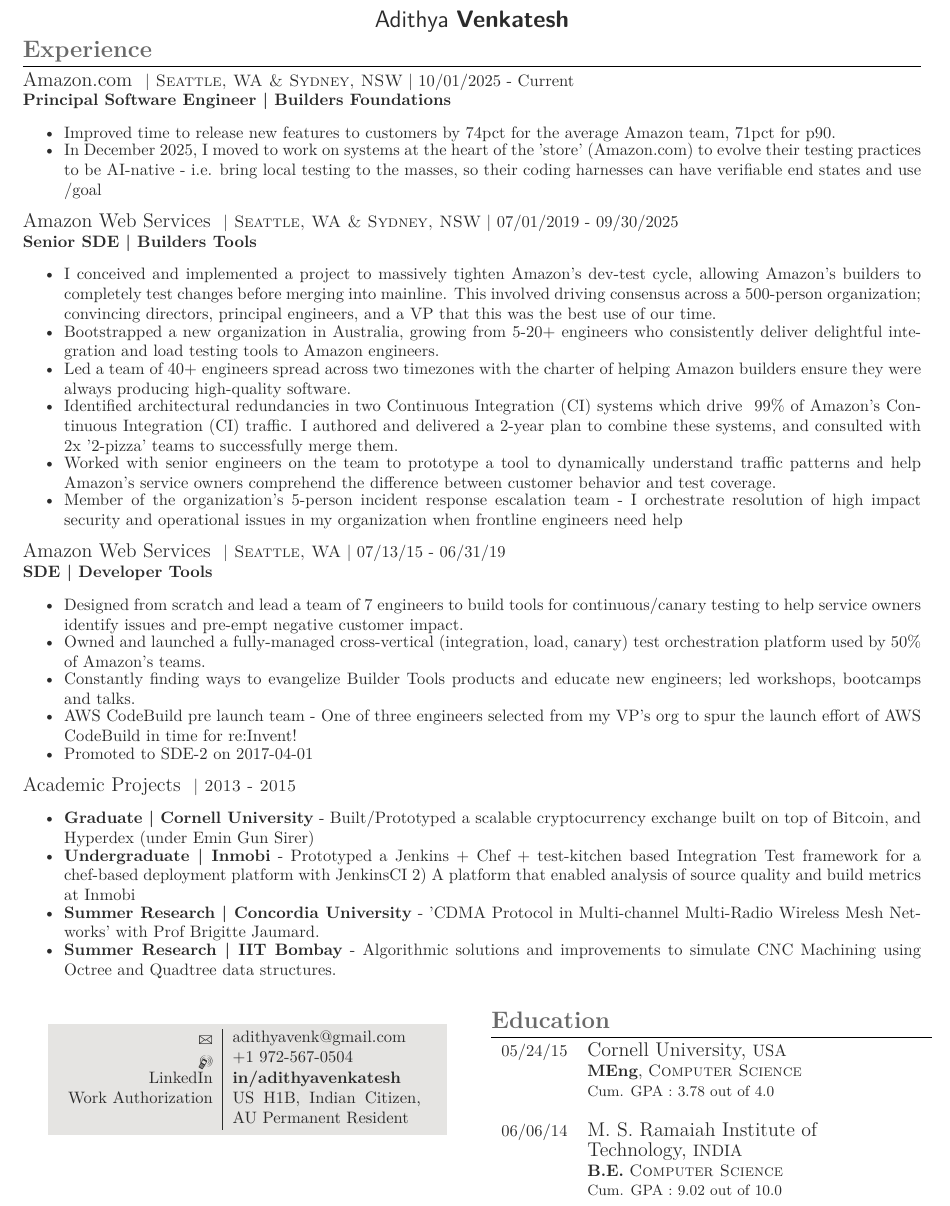
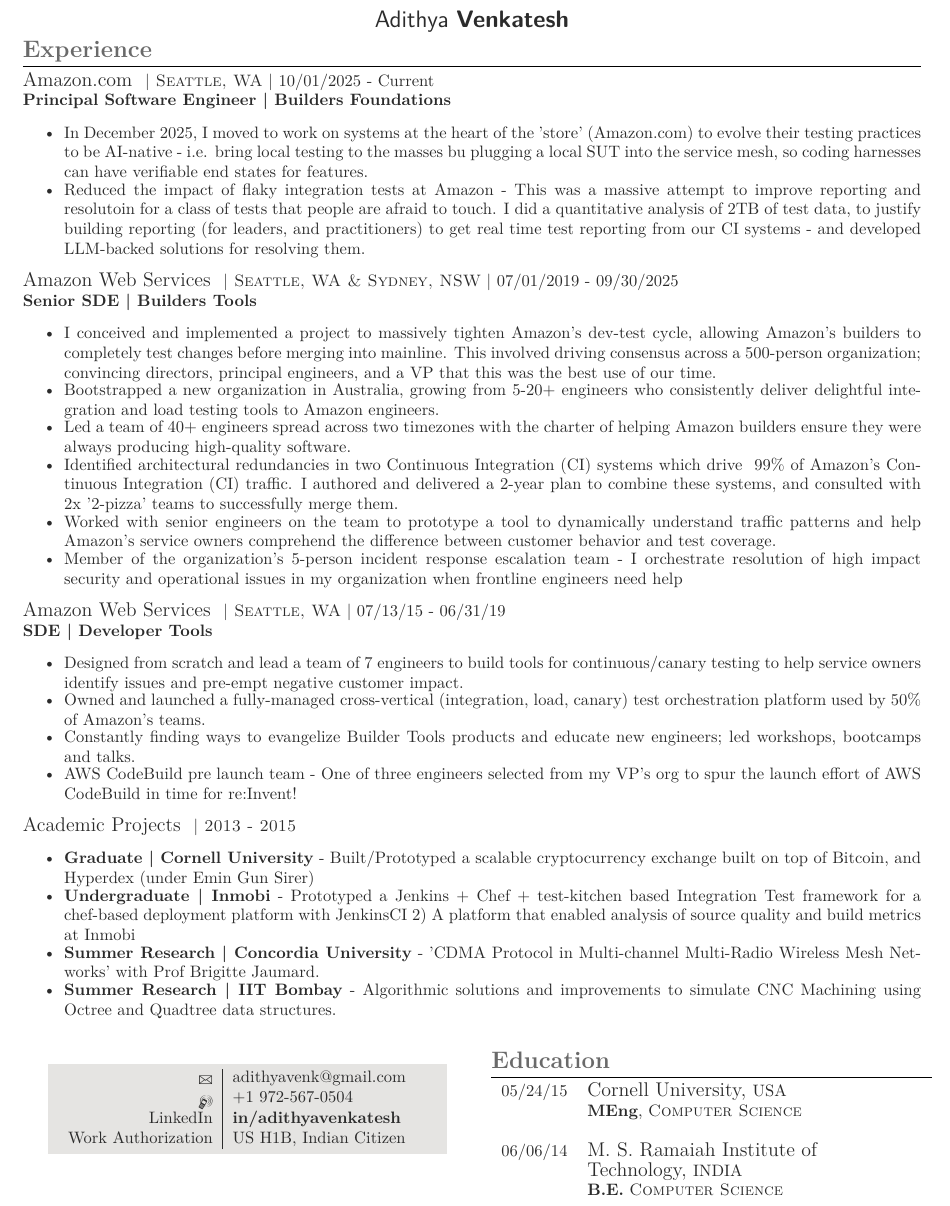
Before and after one commit to bloomark/resume, a LaTeX CV (cv_3.tex): part of the page, cut so that both start at the same text. Compiled offline with XeLaTeX; a missing font is replaced by an installed copy or a similar font; a LaTeX package or settings file that is missing is left out.

Commit message:
Condense resume to single page
Remove GPAs from education, AU Permanent Resident from work
authorization, and SDE-2 promotion line. Update Principal role
content with current focus areas.

```diff
--- a/cv_3.tex
+++ b/cv_3.tex
@@ -68,12 +68,12 @@
 % AMAZON
 %------------------------------------------------
 
-{\raggedright\large Amazon.com \normalsize\textsc{ | Seattle, WA \& Sydney, NSW} | 10/01/2025 - Current\\
+{\raggedright\large Amazon.com \normalsize\textsc{ | Seattle, WA} | 10/01/2025 - Current\\
 \textbf{Principal Software Engineer | Builders Foundations}\\[2pt]}
 \begin{itemize}\itemsep-0.5em
-    \item Improved time to release new features to customers by 74pct for the average Amazon team, 71pct for p90.
     \item In December 2025, I moved to work on systems at the heart of the 'store' (Amazon.com) to evolve their testing practices to be AI-native - i.e. bring
-        local testing to the masses, so their coding harnesses can have verifiable end states and use /goal
+    local testing to the masses bu plugging a local SUT into the service mesh, so coding harnesses can have verifiable end states for features.
+    \item Reduced the impact of flaky integration tests at Amazon - This was a massive attempt to improve reporting and resolutoin for a class of tests that people are afraid to touch. I did a quantitative analysis of 2TB of test data, to justify building reporting (for leaders, and practitioners) to get real time test reporting from our CI systems - and developed LLM-backed solutions for resolving them.
 \end{itemize}
 
 {\raggedright\large Amazon Web Services \normalsize\textsc{ | Seattle, WA \& Sydney, NSW} | 07/01/2019 - 09/30/2025\\
@@ -94,7 +94,6 @@
     \item Owned and launched a fully-managed cross-vertical (integration, load, canary) test orchestration platform used by 50\% of Amazon's teams.
     \item Constantly finding ways to evangelize Builder Tools products and educate new engineers; led workshops, bootcamps and talks.
     \item AWS CodeBuild pre launch team - One of three engineers selected from my VP's org to spur the launch effort of AWS CodeBuild in time for re:Invent!
-    \item Promoted to SDE-2 on 2017-04-01
 \end{itemize}
 
 %------------------------------------------------
@@ -124,7 +123,7 @@
             \raisebox{-3pt}{\Mobilefone} & +1 972-567-0504 \\ % Phone number
             LinkedIn & \href{https://www.linkedin.com/in/adithyavenkatesh}{\textbf{in/adithyavenkatesh}} \\
 %            Github & \href{https://github.com/bloomark}{\textbf{bloomark}} \\
-            Work Authorization & US H1B, Indian Citizen, AU Permanent Resident
+            Work Authorization & US H1B, Indian Citizen
         \end{tabular}
     }
 }\\[10pt]
@@ -146,7 +145,6 @@
 
 05/24/15 & \large{Cornell University,} \normalsize{USA}\\
 & \textbf{MEng}, \textsc{Computer Science} \\
-& \small Cum. GPA : 3.78 out of 4.0\\
 &\\
 
 %------------------------------------------------
@@ -156,7 +154,6 @@
 06/06/14 & \large{M. S. Ramaiah Institute of} \\
 & \large{Technology,} \normalsize{INDIA} \\
 &  \textbf{B.E.} \textsc{Computer Science} \\
-& \small Cum. GPA : 9.02 out of 10.0\\
 &\\
 \end{tabular}\\[10pt]
 
```
Also changed, not shown: resume.pdf (added).
